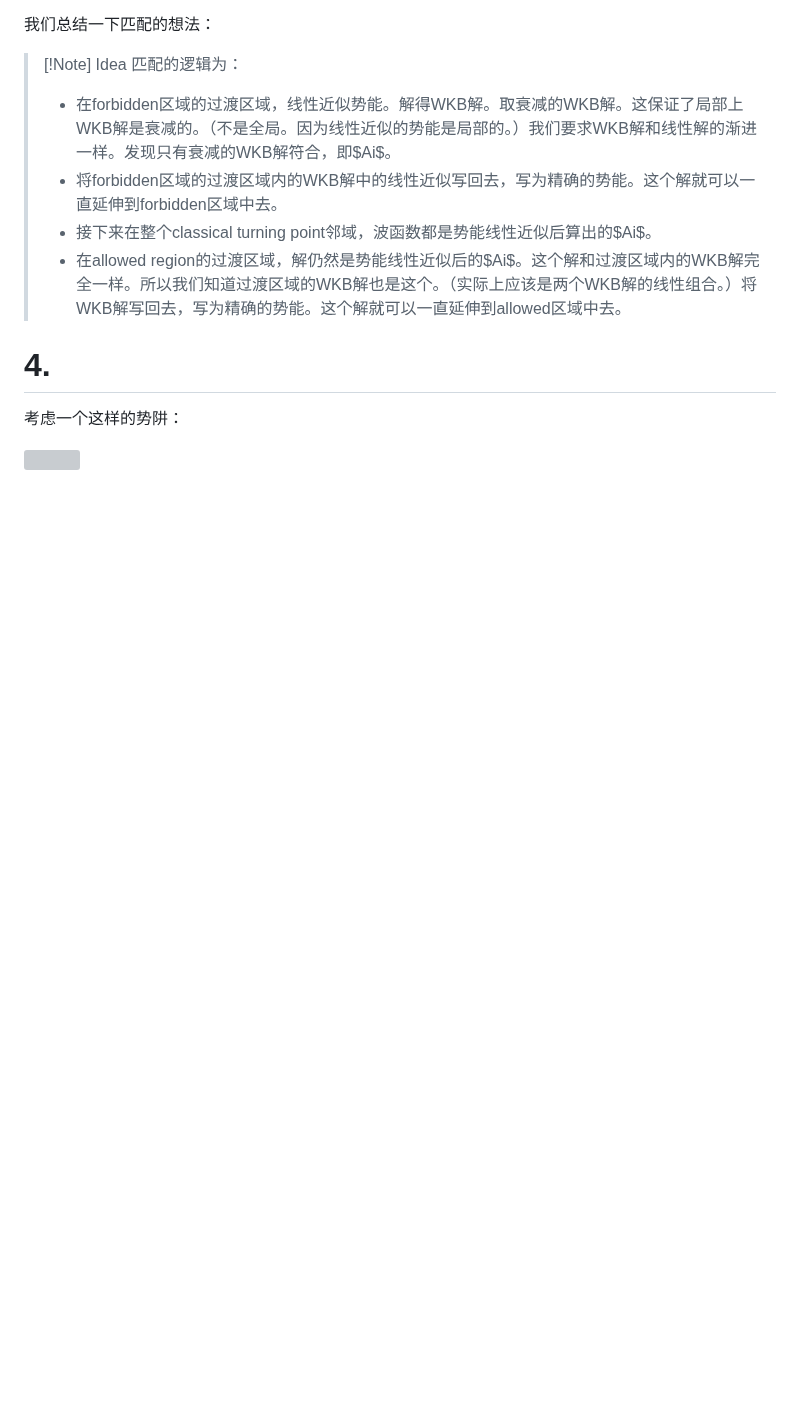
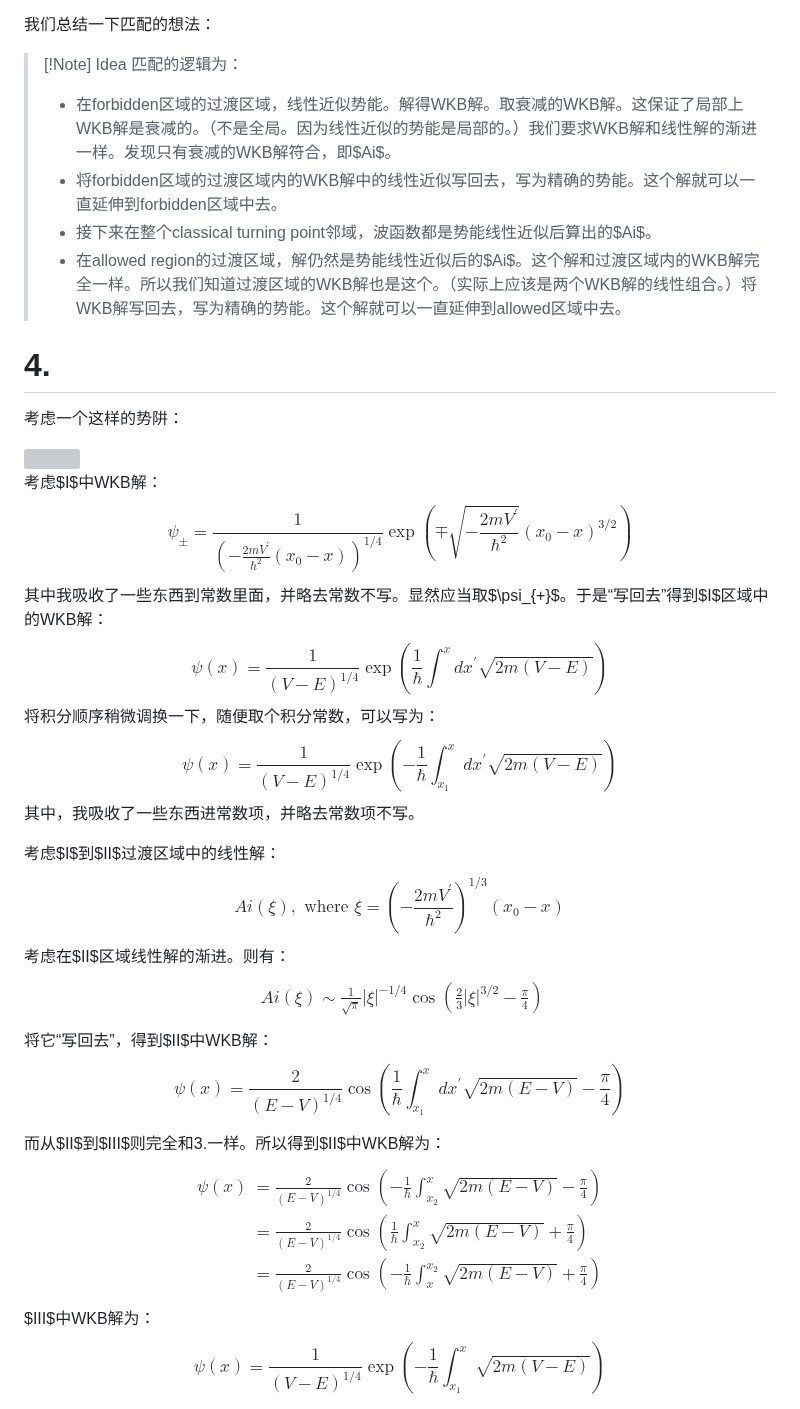
Before and after one commit to Ghykk3130/Obsidian, a Markdown page: WKB.md, the part around the change. Drawn GitHub-style; blank space fills up the shorter version; grey boxes are pictures that could not be loaded.

Commit message:
vault backup: 2025-10-29 21:10:37

```diff
--- a/WKB.md
+++ b/WKB.md
@@ -175,3 +175,29 @@ $$\psi(x)= \frac{1}{ (V-E)^{1/4}}\exp\left( - \frac{1}{\hbar}\int^xdx^{'}\sqrt{
 <div style="text-align:center">
 <img src="Pasted image 20251029200725.png">
 </div>
+
+考虑$I$中WKB解：
+$$\psi_{\pm}= \frac{1}{\left( - \frac{2mV^{'}}{\hbar^{2}}(x_{0}-x) \right)^{1/4}}\exp\left( \mp \sqrt{ - \frac{2mV^{'}}{\hbar^{2}} }(x_{0}-x)^{3/2} \right)$$
+其中我吸收了一些东西到常数里面，并略去常数不写。显然应当取$\psi_{+}$。于是“写回去”得到$I$区域中的WKB解：
+$$\psi(x)=\frac{1}{(V-E)^{1/4}}\exp\left( \frac{1}{\hbar}\int^xdx^{'}\sqrt{ 2m(V-E) } \right)$$
+将积分顺序稍微调换一下，随便取个积分常数，可以写为：
+$$\psi(x)= \frac{1}{(V-E)^{1/4}}\exp\left( - \frac{1}{\hbar}\int_{x_{1}}^x dx^{'}\sqrt{ 2m(V-E) }\right)$$
+其中，我吸收了一些东西进常数项，并略去常数项不写。
+
+考虑$I$到$II$过渡区域中的线性解：
+$$Ai(\xi),\text{ where }\xi=\left( - \frac{2mV^{'}}{\hbar^{2}} \right)^{1/3}(x_{0}-x)$$
+考虑在$II$区域线性解的渐进。则有：
+$$\begin{align}
+Ai(\xi) \sim \frac{1}{\sqrt{ \pi }}|\xi|^{-1/4}\cos\left( \frac{2}{3}|\xi |^{3/2}-\frac{\pi}{4} \right)
+\end{align}$$
+将它“写回去”，得到$II$中WKB解：
+$$\psi(x)= \frac{2}{(E-V)^{1/4}}\cos\left(  \frac{1}{\hbar}\int_{x_{1}}^xdx^{'}\sqrt{ 2m(E-V) }- \frac{\pi}{4} \right)$$
+
+而从$II$到$III$则完全和3.一样。所以得到$II$中WKB解为：
+$$\begin{align}
+\psi(x) & = \frac{2}{(E-V)^{1/4}}\cos\left(  -\frac{1}{\hbar}\int_{x_{2}}^{x}\sqrt{ 2m(E-V) }- \frac{\pi}{4} \right) \\
+ & = \frac{2}{(E-V)^{1/4}}\cos\left(  \frac{1}{\hbar}\int_{x_{2}}^{x_{}}\sqrt{ 2m(E-V) }+ \frac{\pi}{4} \right) \\
+ & = \frac{2}{(E-V)^{1/4}}\cos\left( - \frac{1}{\hbar}\int_{x}^{x_{2}}\sqrt{ 2m(E-V) } + \frac{\pi}{4}\right)
+\end{align}$$
+$III$中WKB解为：
+$$\psi(x)=\frac{1}{(V-E)^{1/4}}\exp\left( - \frac{1}{\hbar} \int_{x_{1}}^{x}\sqrt{ 2m(V-E) } \right)$$
```
